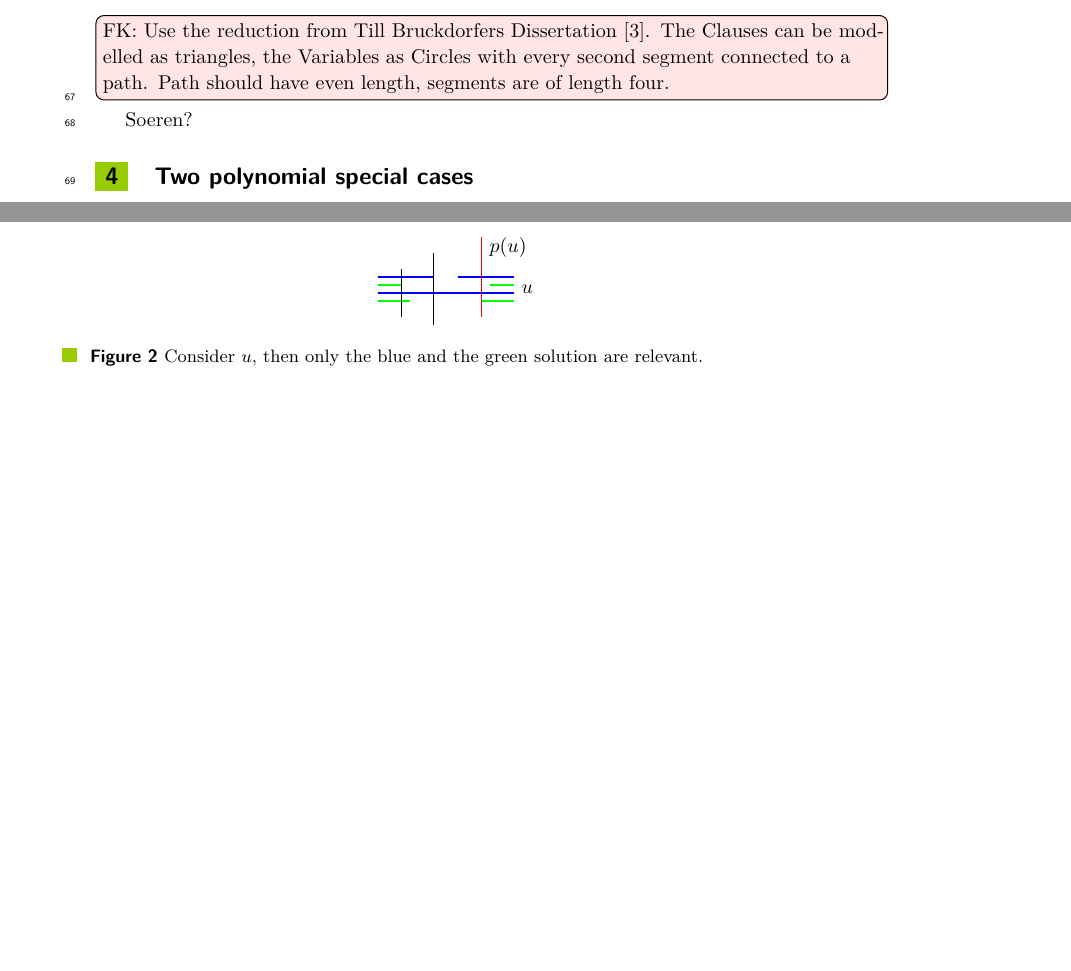
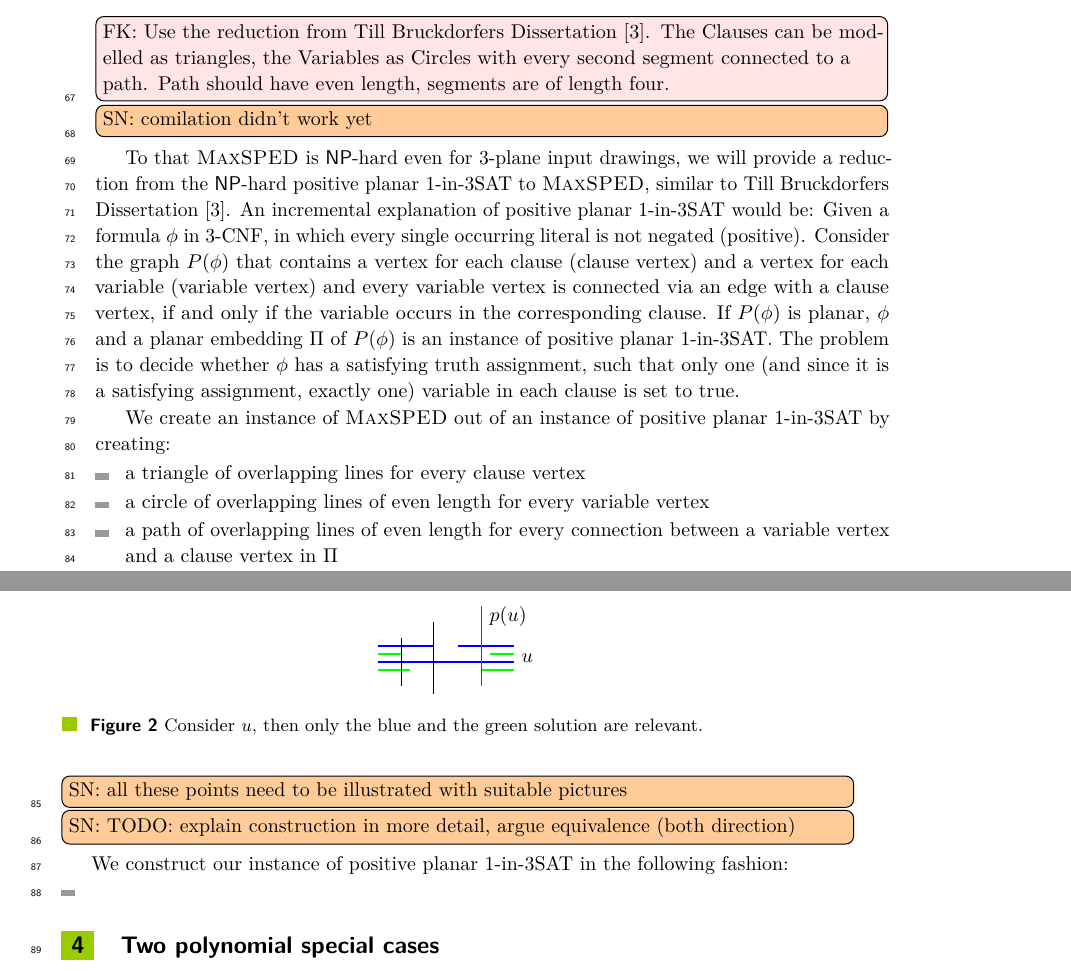
Before and after one commit to tuxklumpen/maxsped, a LaTeX document (eurocg/paper.tex): two parts of pages 2 and 3 of 4, joined at a grey line, cut so that both start at the same text, the shorter picture padded with empty space. Compiled offline with pdfLaTeX.

Commit message:
change in Paper.tex (started on reduction)

```diff
--- a/eurocg/paper.tex
+++ b/eurocg/paper.tex
@@ -159,7 +159,25 @@ Throughout the paper let $ G $ be a \emph{simple graph} with edge set $ S = \{s_
 \section{Hardness of \maxsped for $k\ge3$}
 \fabian{Use the reduction from Till Bruckdorfers Dissertation \cite{b-sgh-15}. The Clauses can be modelled as triangles, the Variables as Circles with every second segment connected to a path. Path should have even length, segments are of length four.}
 
-Soeren?
+\soeren{comilation didn't work yet}
+
+To that \maxsped is \NP-hard even for 3-plane input drawings, we will provide a reduction from the \NP-hard positive planar 1-in-3SAT to \maxsped, similar to Till Bruckdorfers Dissertation \cite{b-sgh-15}. An incremental explanation of positive planar 1-in-3SAT would be: Given a formula $\phi$ in 3-CNF, in which every single occurring literal is not negated (positive). Consider the graph $P(\phi)$ that contains a vertex for each clause (clause vertex) and a vertex for each variable (variable vertex) and every variable vertex is connected via an edge with a clause vertex, if and only if the variable occurs in the corresponding clause. If $P(\phi)$ is planar, $\phi$ and a planar embedding $\Pi$ of $P(\phi)$ is an instance of positive planar 1-in-3SAT. The problem is to decide whether $\phi$ has a satisfying truth assignment, such that only one (and since it is a satisfying assignment, exactly one) variable in each clause is set to true.
+
+We create an instance of \maxsped out of an instance of positive planar 1-in-3SAT by creating:
+\begin{itemize}
+	\item a triangle of overlapping lines for every clause vertex
+	\item a circle of overlapping lines of even length for every variable vertex
+	\item a path of overlapping lines of even length for every connection between a variable vertex and a clause vertex in $\Pi$
+\end{itemize}
+\soeren{all these points need to be illustrated with suitable pictures}
+\soeren{TODO: explain construction in more detail, argue equivalence (both direction)}
+
+
+
+We construct our instance of positive planar 1-in-3SAT in the following fashion:
+\begin{itemize}
+	\item
+\end{itemize}
 
 
 \section{Two polynomial special cases}
```
